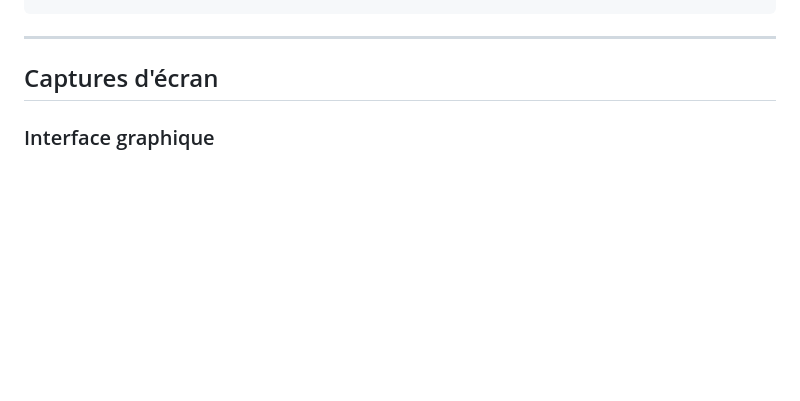
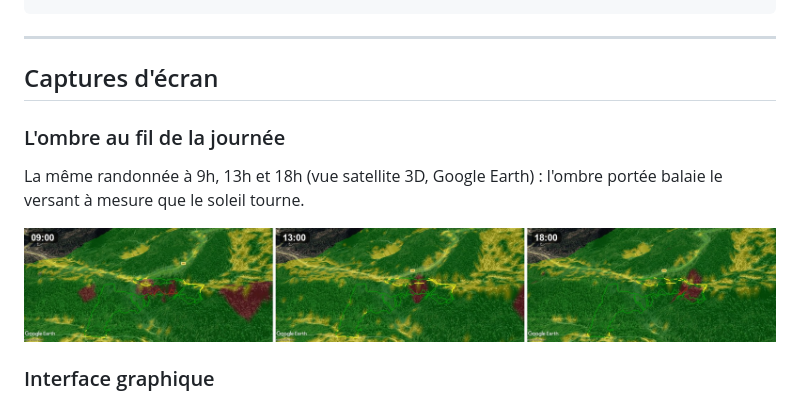
Before and after one commit to nico579/gpxsolar, a Markdown page: README.md, the part around the change. Drawn GitHub-style; pictures changed too: screenshots/georezo_montage.jpg (added); blank space fills up the shorter version.

Commit message:
docs: montage 9h/13h/18h (evolution de l'ombre) ajoute aux captures

```diff
--- a/README.md
+++ b/README.md
@@ -309,6 +309,13 @@ Principales options (liste complète : `gpxsolar.exe --help`) :
 
 ## Captures d'écran
 
+### L'ombre au fil de la journée
+
+La même randonnée à 9h, 13h et 18h (vue satellite 3D, Google Earth) : l'ombre
+portée balaie le versant à mesure que le soleil tourne.
+
+![La même randonnée à 9h, 13h et 18h : l'ombre portée se déplace sur le versant](screenshots/georezo_montage.jpg)
+
 ### Interface graphique
 
 Formulaire pywebview : choix du GPX, date et heure de départ, source d'altitude
```
